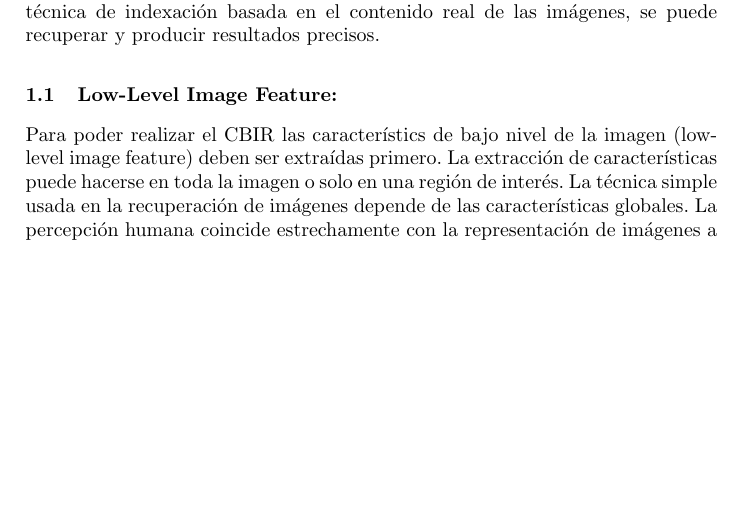
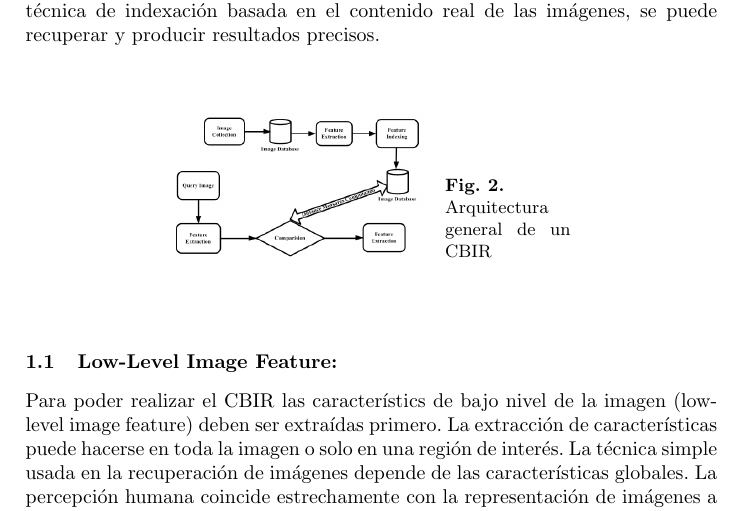
Before and after one commit to dav1ddq0/SRI-LNCS-ImageRetrieval, a LaTeX paper (seminario.tex): part of page 7 of 16, cut so that both start at the same text, the shorter picture padded with empty space. Compiled offline with pdfLaTeX.

Commit message:
add cbir image

```diff
--- a/seminario.tex
+++ b/seminario.tex
@@ -184,6 +184,14 @@ im\'agenes de b\'usqueda en una larga base de datos puede obtener resultados inc
 puede que no identifique todas las palabras clave(keywords) que especifican la imagen y, por tanto, es ineficiente. Al
 proporcionar una buena técnica de indexación basada en el contenido real de las imágenes, se puede recuperar y producir
 resultados precisos.
+\\
+\begin{SCfigure}[0.5]
+    \caption{Arquitectura general de un CBIR}
+    \includegraphics[scale = .3]{./images/cbir arquitecture.png}
+\end{SCfigure}
+
+
+
 
 \subsection{Low-Level Image Feature:}
 
```
Also changed, not shown: images/cbir arquitecture.png (added), seminario.pdf, 6 other files.
